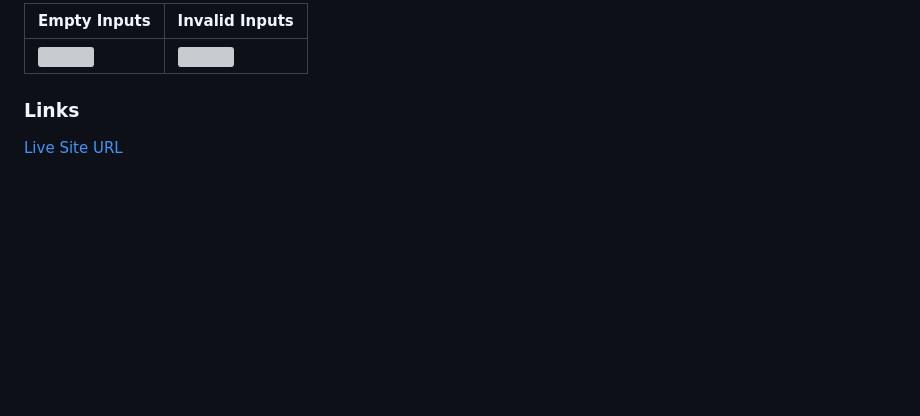
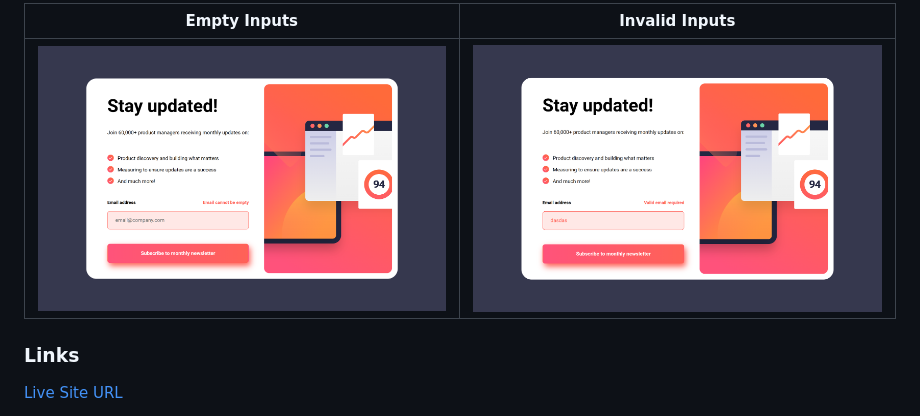
Before and after one commit to KapteynUniverse/Newsletter-sign-up-form-with-success-message, a Markdown page: README.md, the part around the change printed below. Rendered like a GitHub page; pictures changed too: screenshot/empty-input.png (added), screenshot/invalid-input.png (added); blank space fills up the shorter version; grey boxes are pictures that could not be loaded.

Commit message:
Added screenshots

```diff
--- a/README.md
+++ b/README.md
@@ -37,7 +37,7 @@ Users should be able to:
 
-| Empty Inputs                       | Invalid Inputs                       |
-| ---------------------------------- | ------------------------------------ |
-| ![](./screenshot/empty-inputs.png) | ![](./screenshot/invalid-inputs.png) |
+| Empty Inputs                      | Invalid Inputs                      |
+| --------------------------------- | ----------------------------------- |
+| ![](./screenshot/empty-input.png) | ![](./screenshot/invalid-input.png) |
 
 ### Links
 
```
Also changed, not shown: other parts of README.md (+3 -3 lines), screenshot/desktop.png (added), screenshot/mobile.png (added), screenshot/success.png (added).
